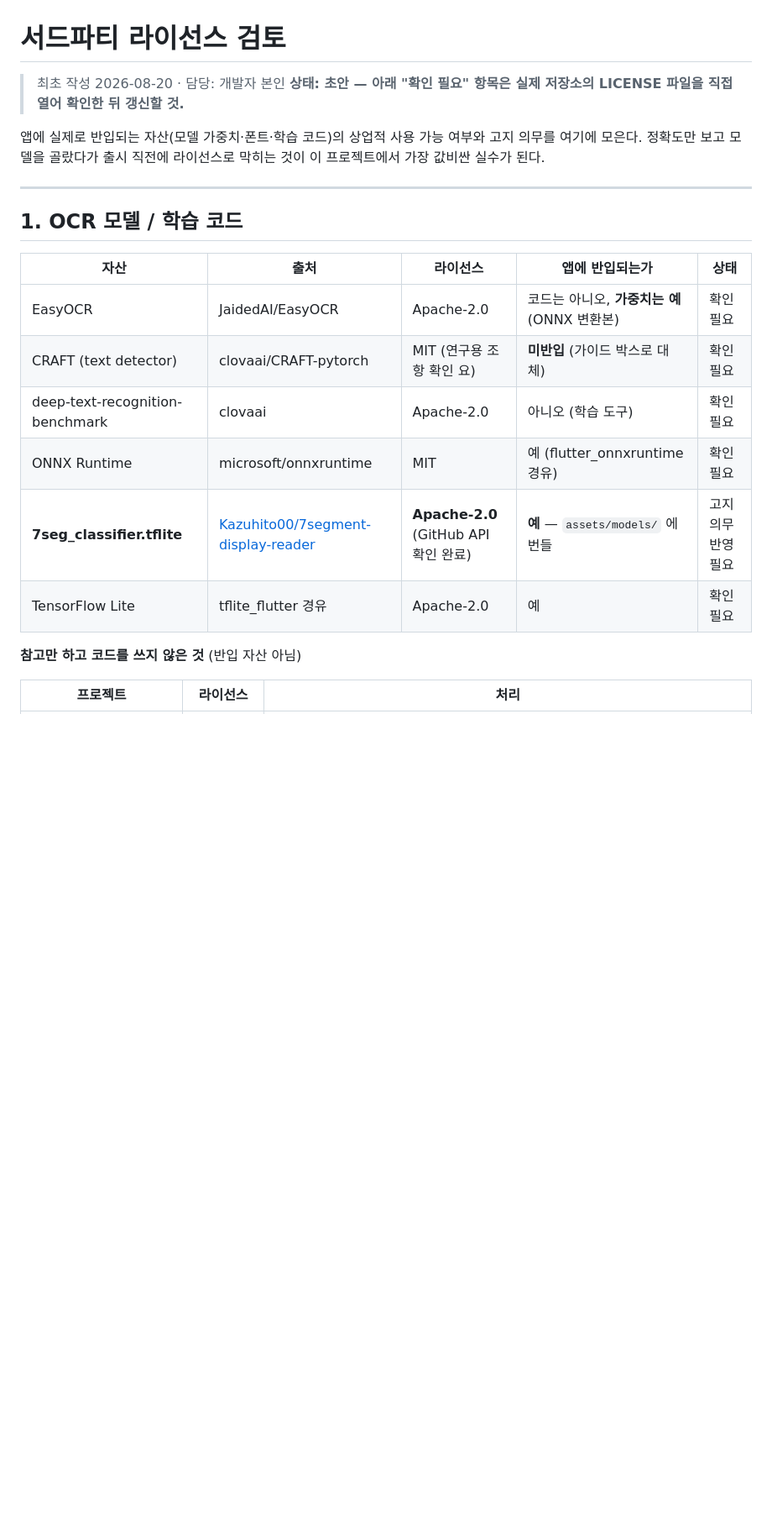
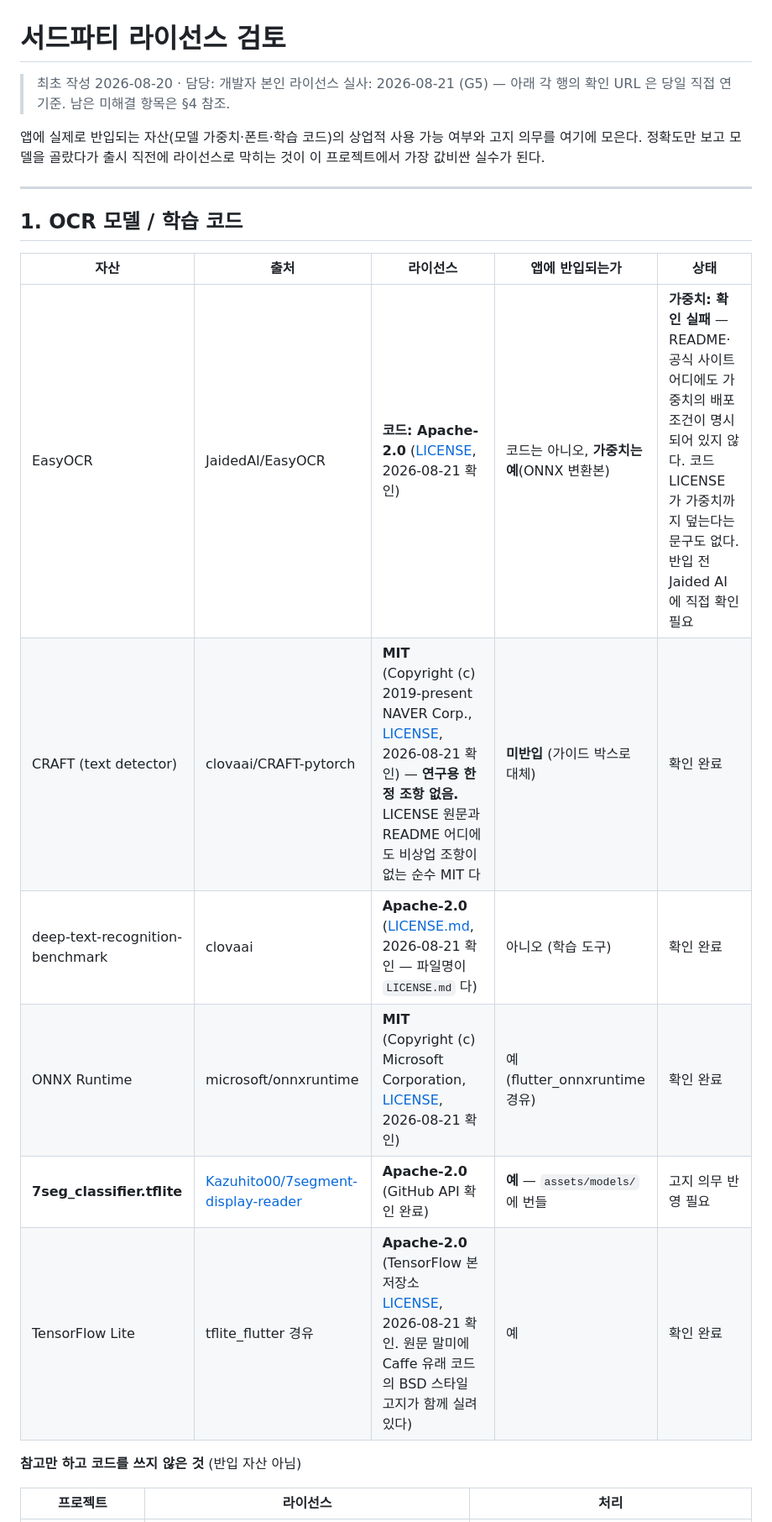
Before and after one commit to kybird/SugarScan, a Markdown page: docs/LICENSES.md, the part around one of its changes. Shown at 84% size. Rendered like a GitHub page; blank space fills up the shorter version.

Commit message:
docs(licenses): verify third-party licenses

```diff
--- a/docs/LICENSES.md
+++ b/docs/LICENSES.md
@@ -1,7 +1,8 @@
 # 서드파티 라이선스 검토
 
 > 최초 작성 2026-08-20 · 담당: 개발자 본인
-> **상태: 초안 — 아래 "확인 필요" 항목은 실제 저장소의 LICENSE 파일을 직접 열어 확인한 뒤 갱신할 것.**
+> 라이선스 실사: 2026-08-21 (G5) — 아래 각 행의 확인 URL 은 당일 직접 연 기준.
+> 남은 미해결 항목은 §4 참조.
 
 앱에 실제로 반입되는 자산(모델 가중치·폰트·학습 코드)의 상업적 사용 가능 여부와
 고지 의무를 여기에 모은다. 정확도만 보고 모델을 골랐다가 출시 직전에 라이선스로
@@ -13,12 +14,12 @@
 
 | 자산 | 출처 | 라이선스 | 앱에 반입되는가 | 상태 |
 |---|---|---|---|---|
-| EasyOCR | JaidedAI/EasyOCR | Apache-2.0 | 코드는 아니오, **가중치는 예**(ONNX 변환본) | 확인 필요 |
-| CRAFT (text detector) | clovaai/CRAFT-pytorch | MIT (연구용 조항 확인 요) | **미반입** (가이드 박스로 대체) | 확인 필요 |
-| deep-text-recognition-benchmark | clovaai | Apache-2.0 | 아니오 (학습 도구) | 확인 필요 |
-| ONNX Runtime | microsoft/onnxruntime | MIT | 예 (flutter_onnxruntime 경유) | 확인 필요 |
+| EasyOCR | JaidedAI/EasyOCR | **코드: Apache-2.0** ([LICENSE](https://github.com/JaidedAI/EasyOCR/blob/master/LICENSE), 2026-08-21 확인) | 코드는 아니오, **가중치는 예**(ONNX 변환본) | **가중치: 확인 실패** — README·공식 사이트 어디에도 가중치의 배포 조건이 명시되어 있지 않다. 코드 LICENSE 가 가중치까지 덮는다는 문구도 없다. 반입 전 Jaided AI 에 직접 확인 필요 |
+| CRAFT (text detector) | clovaai/CRAFT-pytorch | **MIT** (Copyright (c) 2019-present NAVER Corp., [LICENSE](https://github.com/clovaai/CRAFT-pytorch/blob/master/LICENSE), 2026-08-21 확인) — **연구용 한정 조항 없음.** LICENSE 원문과 README 어디에도 비상업 조항이 없는 순수 MIT 다 | **미반입** (가이드 박스로 대체) | 확인 완료 |
+| deep-text-recognition-benchmark | clovaai | **Apache-2.0** ([LICENSE.md](https://github.com/clovaai/deep-text-recognition-benchmark/blob/master/LICENSE.md), 2026-08-21 확인 — 파일명이 `LICENSE.md` 다) | 아니오 (학습 도구) | 확인 완료 |
+| ONNX Runtime | microsoft/onnxruntime | **MIT** (Copyright (c) Microsoft Corporation, [LICENSE](https://github.com/microsoft/onnxruntime/blob/master/LICENSE), 2026-08-21 확인) | 예 (flutter_onnxruntime 경유) | 확인 완료 |
 | **7seg_classifier.tflite** | [Kazuhito00/7segment-display-reader](https://github.com/Kazuhito00/7segment-display-reader) | **Apache-2.0** (GitHub API 확인 완료) | **예** — `assets/models/` 에 번들 | 고지 의무 반영 필요 |
-| TensorFlow Lite | tflite_flutter 경유 | Apache-2.0 | 예 | 확인 필요 |
+| TensorFlow Lite | tflite_flutter 경유 | **Apache-2.0** (TensorFlow 본저장소 [LICENSE](https://github.com/tensorflow/tensorflow/blob/master/LICENSE), 2026-08-21 확인. 원문 말미에 Caffe 유래 코드의 BSD 스타일 고지가 함께 실려 있다) | 예 | 확인 완료 |
 
 **참고만 하고 코드를 쓰지 않은 것** (반입 자산 아님)
 
```
Also changed, not shown: other parts of docs/LICENSES.md (+14 -5 lines).
